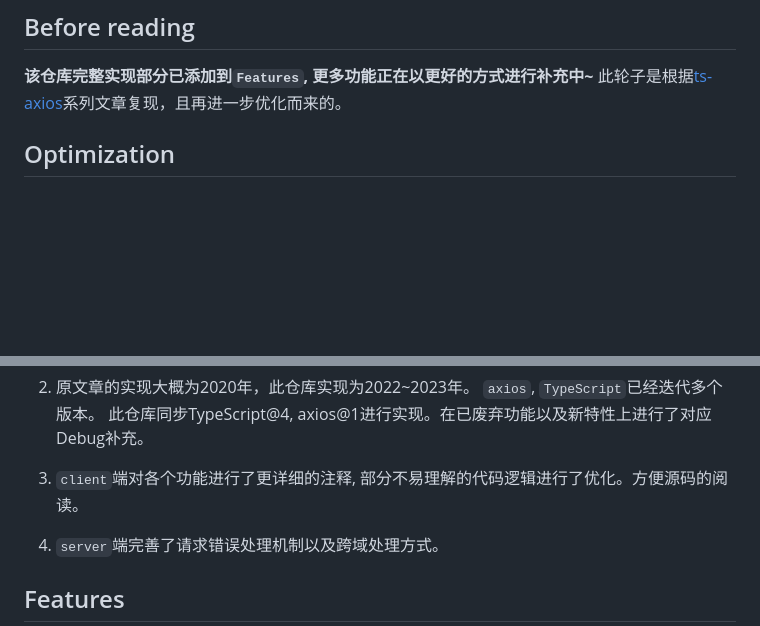
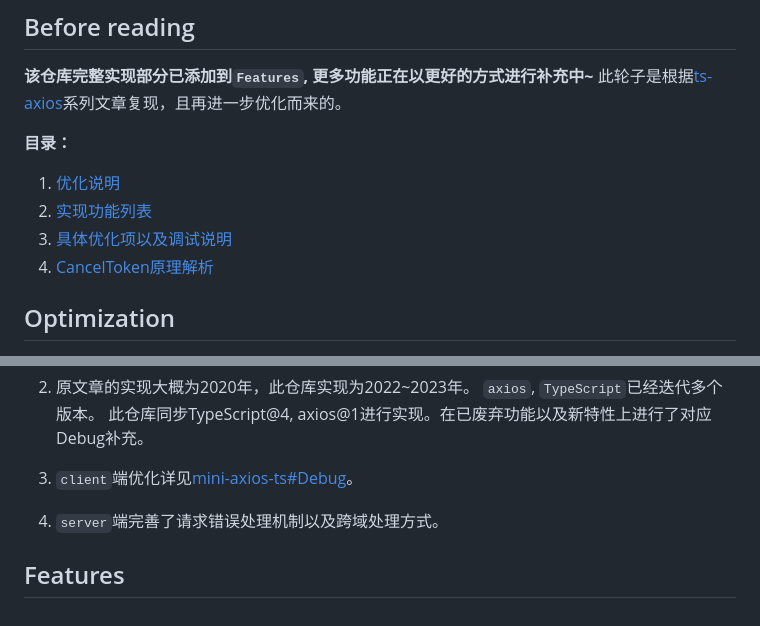
Before and after one commit to laerpeeK/mini-axios-ts, a Markdown page: README.md, 2 parts joined by grey strips. Drawn GitHub-style; blank space fills up the shorter version.

Commit message:
doc: update readme

```diff
--- a/README.md
+++ b/README.md
@@ -2,6 +2,13 @@
 ## Before reading
 **该仓库完整实现部分已添加到`Features`, 更多功能正在以更好的方式进行补充中~**
 此轮子是根据[ts-axios](https://github.com/NLRX-WJC/ts-axios)系列文章复现，且再进一步优化而来的。
+
+**目录：**
+
+1. [优化说明](https://github.com/laerpeeK/mini-axios-ts#optimization)
+2. [实现功能列表](https://github.com/laerpeeK/mini-axios-ts#features)
+3. [具体优化项以及调试说明](https://github.com/laerpeeK/mini-axios-ts#debug)
+4. [CancelToken原理解析](https://github.com/laerpeeK/mini-axios-ts#CancelToken)
 
 ## Optimization
 1. 原文章项目的构建，使用方式比较复杂。此仓库采用轻量化Webpack配置，实现了一个极其简洁的项目构建，测试方案。
@@ -27,7 +34,7 @@
 2. 原文章的实现大概为2020年，此仓库实现为2022~2023年。 `axios`, `TypeScript`已经迭代多个版本。
 此仓库同步TypeScript@4, axios@1进行实现。在已废弃功能以及新特性上进行了对应Debug补充。
 
-3. `client`端对各个功能进行了更详细的注释, 部分不易理解的代码逻辑进行了优化。方便源码的阅读。
+3. `client`端优化详见[mini-axios-ts#Debug](https://github.com/laerpeeK/mini-axios-ts#debug)。
 4. `server`端完善了请求错误处理机制以及跨域处理方式。
 
 ## Features
```
